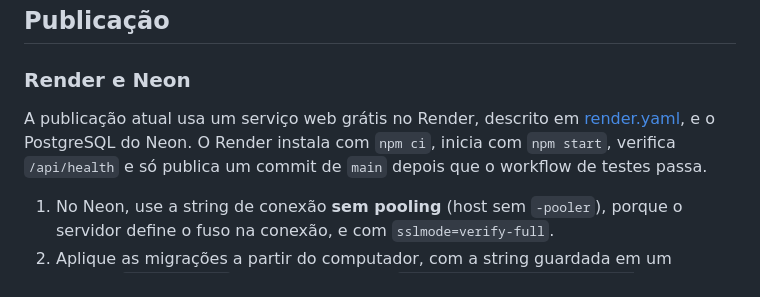
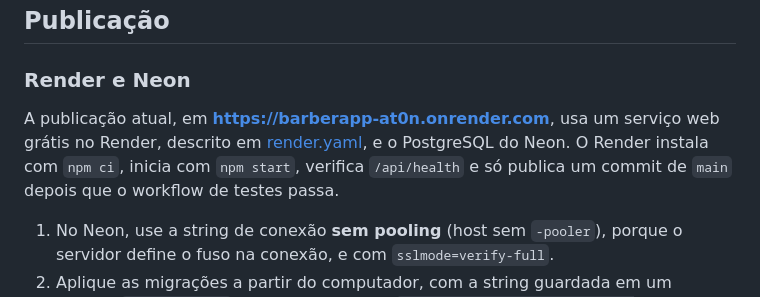
Before and after one commit to TheusRamos/BarberApp, a Markdown page: README.md, the part around the change. Rendered like a GitHub page.

Commit message:
Atualização

```diff
--- a/README.md
+++ b/README.md
@@ -458,7 +458,7 @@ Cobertura existente: hashing/validação, limitador de tentativas, limite de cad
 
 ### Render e Neon
 
-A publicação atual usa um serviço web grátis no Render, descrito em [render.yaml](render.yaml), e o PostgreSQL do Neon. O Render instala com `npm ci`, inicia com `npm start`, verifica `/api/health` e só publica um commit de `main` depois que o workflow de testes passa.
+A publicação atual, em **https://barberapp-at0n.onrender.com**, usa um serviço web grátis no Render, descrito em [render.yaml](render.yaml), e o PostgreSQL do Neon. O Render instala com `npm ci`, inicia com `npm start`, verifica `/api/health` e só publica um commit de `main` depois que o workflow de testes passa.
 
 1. No Neon, use a string de conexão **sem pooling** (host sem `-pooler`), porque o servidor define o fuso na conexão, e com `sslmode=verify-full`.
 2. Aplique as migrações a partir do computador, com a string guardada em um arquivo `.env.producao` (ignorado pelo git): `node --env-file=.env.producao backend/migrate.js`. Faça isso **antes** de publicar uma versão que traga uma migração nova; o servidor recusa iniciar com o banco desatualizado.
```
Also changed, not shown: ATUALIZACOES_E_IDEIAS.md (+15 -3 lines).
